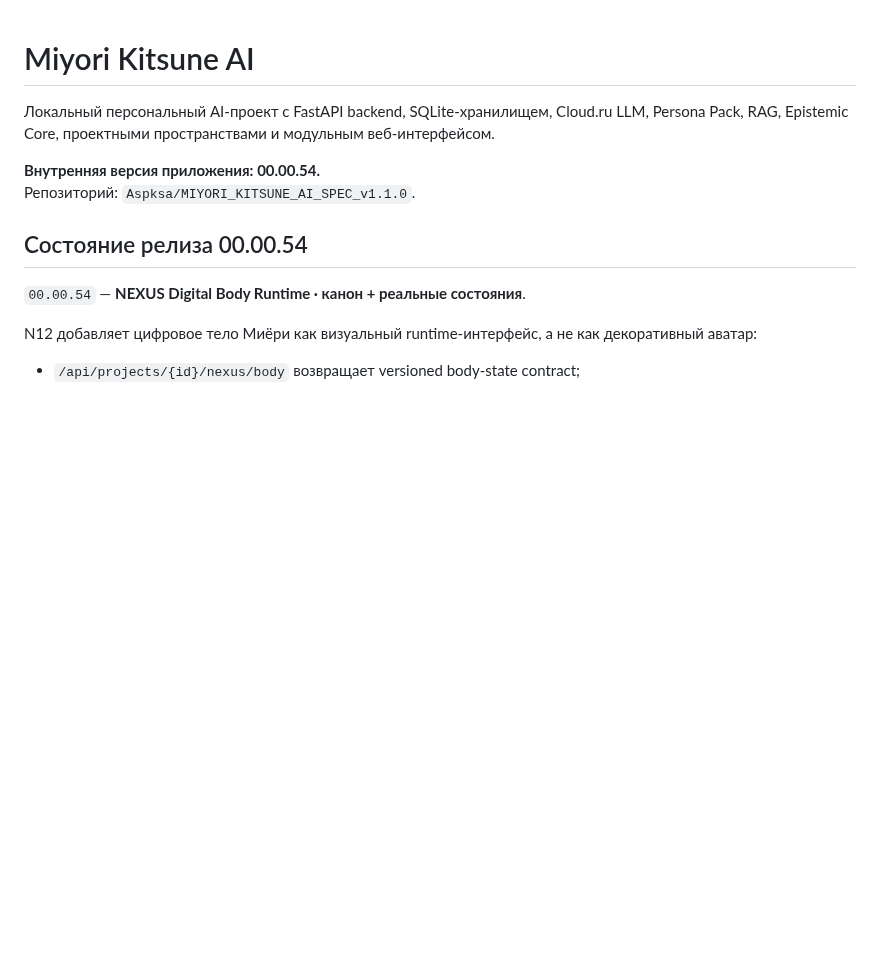
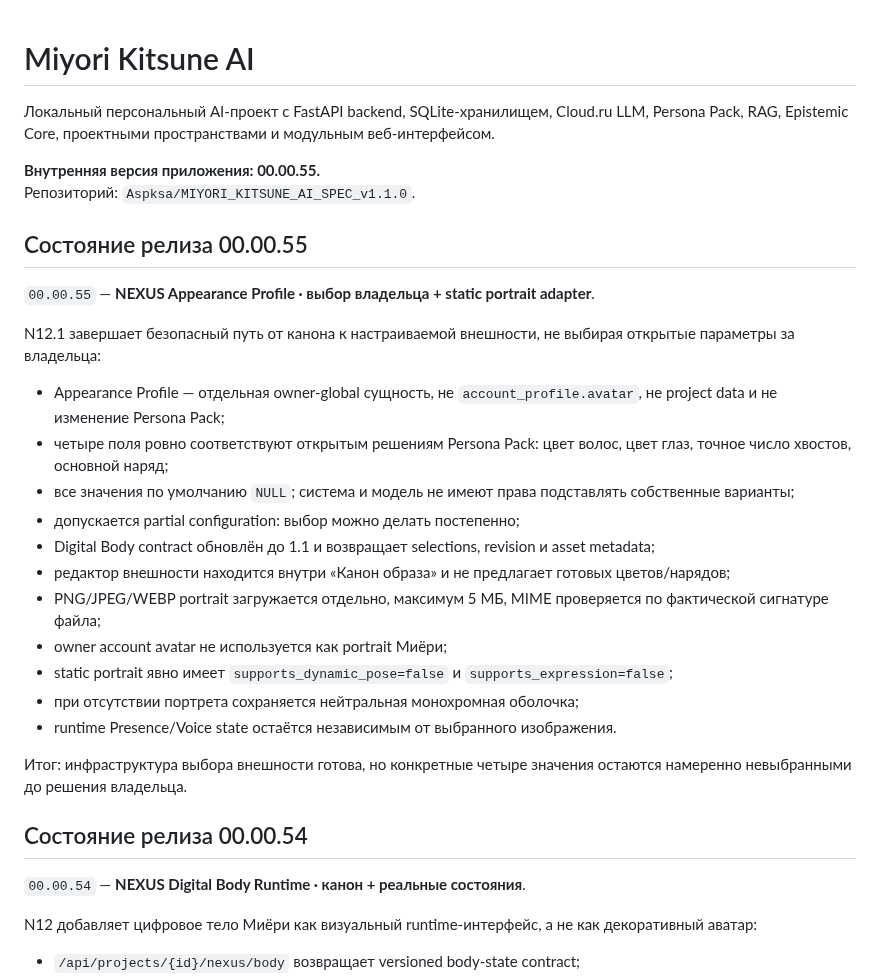
Before and after one commit to Aspksa/MIYORI_KITSUNE_AI_SPEC_v1.1.0, a Markdown page: README.md, the part around the change. Drawn GitHub-style; blank space fills up the shorter version.

Commit message:
docs(body): document Appearance Profile 00.00.55

```diff
--- a/README.md
+++ b/README.md
@@ -2,8 +2,28 @@
 
 Локальный персональный AI-проект с FastAPI backend, SQLite-хранилищем, Cloud.ru LLM, Persona Pack, RAG, Epistemic Core, проектными пространствами и модульным веб-интерфейсом.
 
-**Внутренняя версия приложения: 00.00.54.**
+**Внутренняя версия приложения: 00.00.55.**
 Репозиторий: `Aspksa/MIYORI_KITSUNE_AI_SPEC_v1.1.0`.
+
+## Состояние релиза 00.00.55
+
+`00.00.55` — **NEXUS Appearance Profile · выбор владельца + static portrait adapter**.
+
+N12.1 завершает безопасный путь от канона к настраиваемой внешности, не выбирая открытые параметры за владельца:
+
+- Appearance Profile — отдельная owner-global сущность, не `account_profile.avatar`, не project data и не изменение Persona Pack;
+- четыре поля ровно соответствуют открытым решениям Persona Pack: цвет волос, цвет глаз, точное число хвостов, основной наряд;
+- все значения по умолчанию `NULL`; система и модель не имеют права подставлять собственные варианты;
+- допускается partial configuration: выбор можно делать постепенно;
+- Digital Body contract обновлён до 1.1 и возвращает selections, revision и asset metadata;
+- редактор внешности находится внутри «Канон образа» и не предлагает готовых цветов/нарядов;
+- PNG/JPEG/WEBP portrait загружается отдельно, максимум 5 МБ, MIME проверяется по фактической сигнатуре файла;
+- owner account avatar не используется как portrait Миёри;
+- static portrait явно имеет `supports_dynamic_pose=false` и `supports_expression=false`;
+- при отсутствии портрета сохраняется нейтральная монохромная оболочка;
+- runtime Presence/Voice state остаётся независимым от выбранного изображения.
+
+Итог: инфраструктура выбора внешности готова, но конкретные четыре значения остаются намеренно невыбранными до решения владельца.
 
 ## Состояние релиза 00.00.54
 
```
